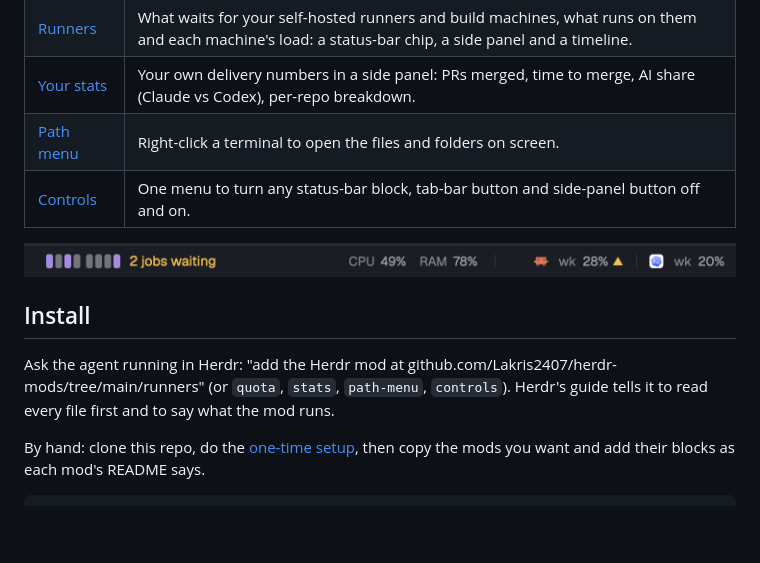
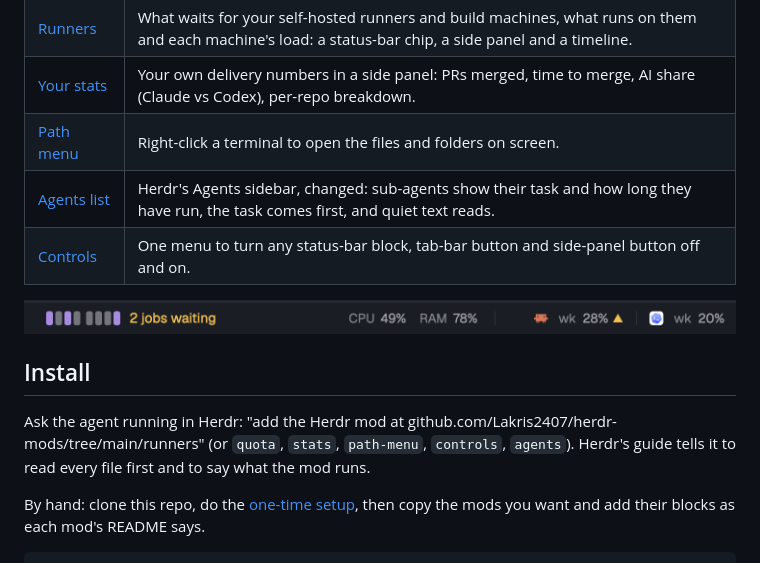
Before and after one commit to Lakris2407/herdr-mods, a Markdown page: README.md, the part around the change. Rendered like a GitHub page; blank space fills up the shorter version.

```diff
--- a/README.md
+++ b/README.md
@@ -9,6 +9,7 @@ where several coding agents work at once, with self-hosted build machines beside
 | [Runners](runners/) | What waits for your self-hosted runners and build machines, what runs on them and each machine's load: a status-bar chip, a side panel and a timeline. |
 | [Your stats](stats/) | Your own delivery numbers in a side panel: PRs merged, time to merge, AI share (Claude vs Codex), per-repo breakdown. |
 | [Path menu](path-menu/) | Right-click a terminal to open the files and folders on screen. |
+| [Agents list](agents/) | Herdr's Agents sidebar, changed: sub-agents show their task and how long they have run, the task comes first, and quiet text reads. |
 | [Controls](controls/) | One menu to turn any status-bar block, tab-bar button and side-panel button off and on. |
 
 ![Status bar with Runners, system load and quota](runners/preview-bar.png)
@@ -16,7 +17,7 @@ where several coding agents work at once, with self-hosted build machines beside
 ## Install
 
 Ask the agent running in Herdr: "add the Herdr mod at github.com/Lakris2407/herdr-mods/tree/main/runners"
-(or `quota`, `stats`, `path-menu`, `controls`). Herdr's guide tells it to read every file first and to
+(or `quota`, `stats`, `path-menu`, `controls`, `agents`). Herdr's guide tells it to read every file first and to
 say what the mod runs.
 
 By hand: clone this repo, do the [one-time setup](#one-time-setup), then copy the mods you want and
```
Also changed, not shown: agents/README.md (added, +41 -0 lines), docs/outside-mods.md (+10 -14 lines), agents/preview.png (added), 4 other files.
